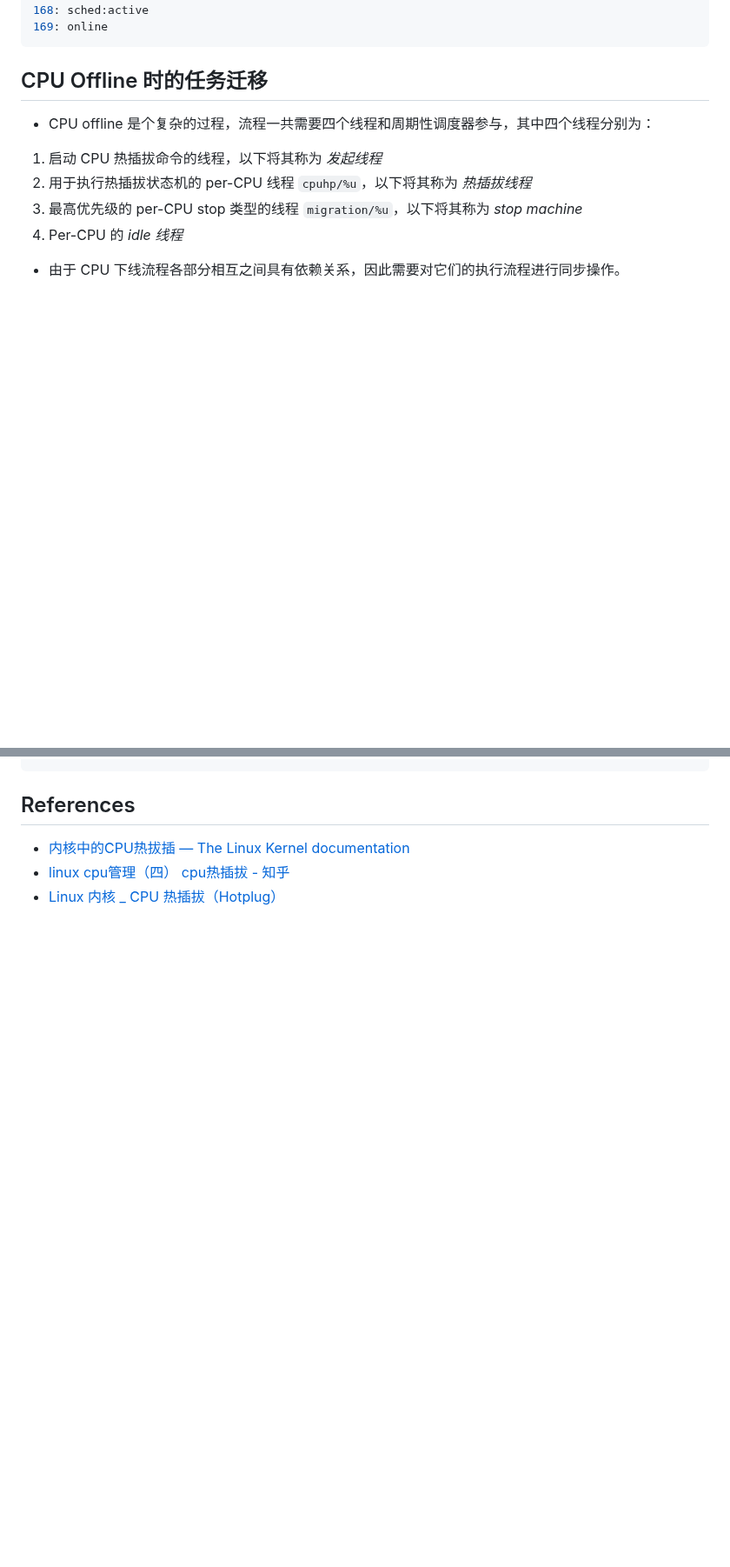
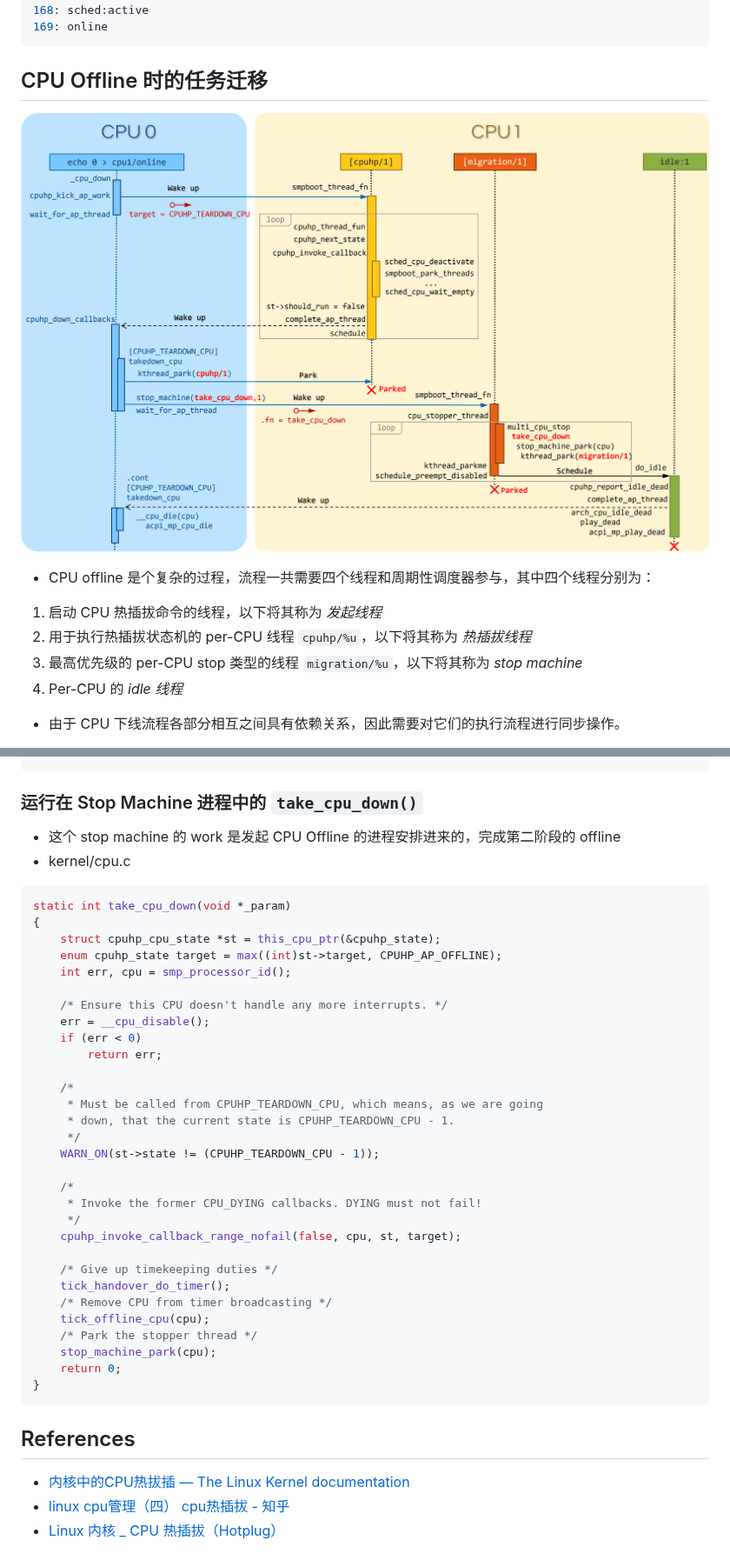
Before and after one commit to freelancer-leon/notes, a Markdown page: kernel/cpu_hotplug.md, 2 parts joined by grey strips. Shown at 87% size. Rendered like a GitHub page; pictures changed too: kernel/pic/cpuoffline_seq.png (added); blank space fills up the shorter version.

````diff
--- a/kernel/cpu_hotplug.md
+++ b/kernel/cpu_hotplug.md
@@ -228,6 +228,9 @@ $ tail /sys/devices/system/cpu/hotplug/states
 ```
 
 ## CPU Offline 时的任务迁移
+
+![CPU Hotplug - Offlie](pic/cpuoffline_seq.png)
+
 * CPU offline 是个复杂的过程，流程一共需要四个线程和周期性调度器参与，其中四个线程分别为：
 1. 启动 CPU 热插拔命令的线程，以下将其称为 *发起线程*
 2. 用于执行热插拔状态机的 per-CPU 线程 `cpuhp/%u`，以下将其称为 *热插拔线程*
@@ -559,3 +627,39 @@ static int __cpuhp_invoke_callback_range(bool bringup,
+### 运行在 Stop Machine 进程中的 `take_cpu_down()`
+* 这个 stop machine 的 work 是发起 CPU Offline 的进程安排进来的，完成第二阶段的 offline
+* kernel/cpu.c
+```cpp
+static int take_cpu_down(void *_param)
+{
+    struct cpuhp_cpu_state *st = this_cpu_ptr(&cpuhp_state);
+    enum cpuhp_state target = max((int)st->target, CPUHP_AP_OFFLINE);
+    int err, cpu = smp_processor_id();
+
+    /* Ensure this CPU doesn't handle any more interrupts. */
+    err = __cpu_disable();
+    if (err < 0)
+        return err;
+
+    /*
+     * Must be called from CPUHP_TEARDOWN_CPU, which means, as we are going
+     * down, that the current state is CPUHP_TEARDOWN_CPU - 1.
+     */
+    WARN_ON(st->state != (CPUHP_TEARDOWN_CPU - 1));
+
+    /*
+     * Invoke the former CPU_DYING callbacks. DYING must not fail!
+     */
+    cpuhp_invoke_callback_range_nofail(false, cpu, st, target);
+
+    /* Give up timekeeping duties */
+    tick_handover_do_timer();
+    /* Remove CPU from timer broadcasting */
+    tick_offline_cpu(cpu);
+    /* Park the stopper thread */
+    stop_machine_park(cpu);
+    return 0;
+}
+```
+
 ## References
 - [内核中的CPU热拔插 — The Linux Kernel documentation](https://docs.kernel.org/translations/zh_CN/core-api/cpu_hotplug.html)
 - [linux cpu管理（四） cpu热插拔 - 知乎](https://zhuanlan.zhihu.com/p/538782115)
````
Also changed, not shown: other parts of kernel/cpu_hotplug.md (+66 -1 lines), arch/intel/apicv_vintr.md (+1 -1 lines), kernel/stop_machine.md (+49 -1 lines).
